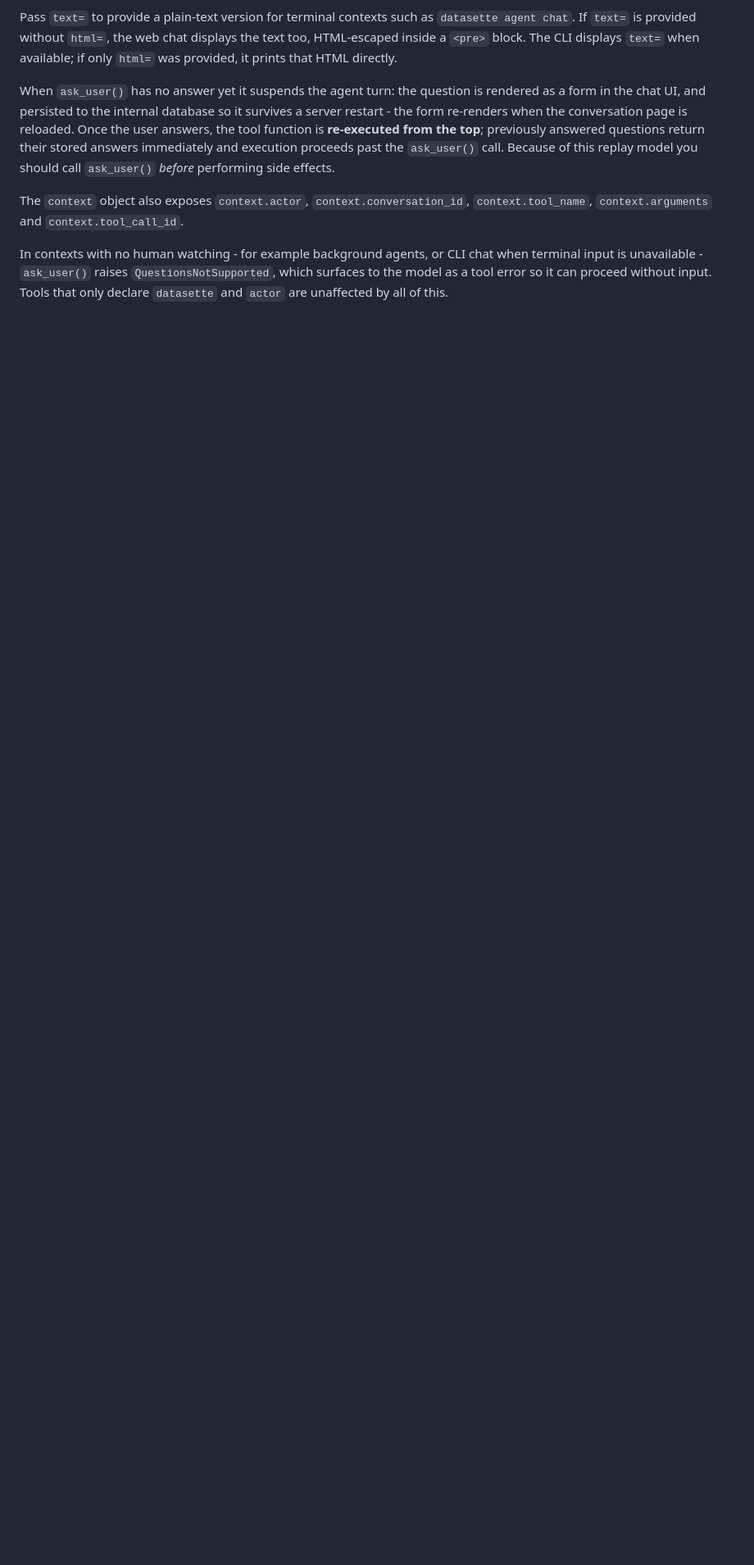
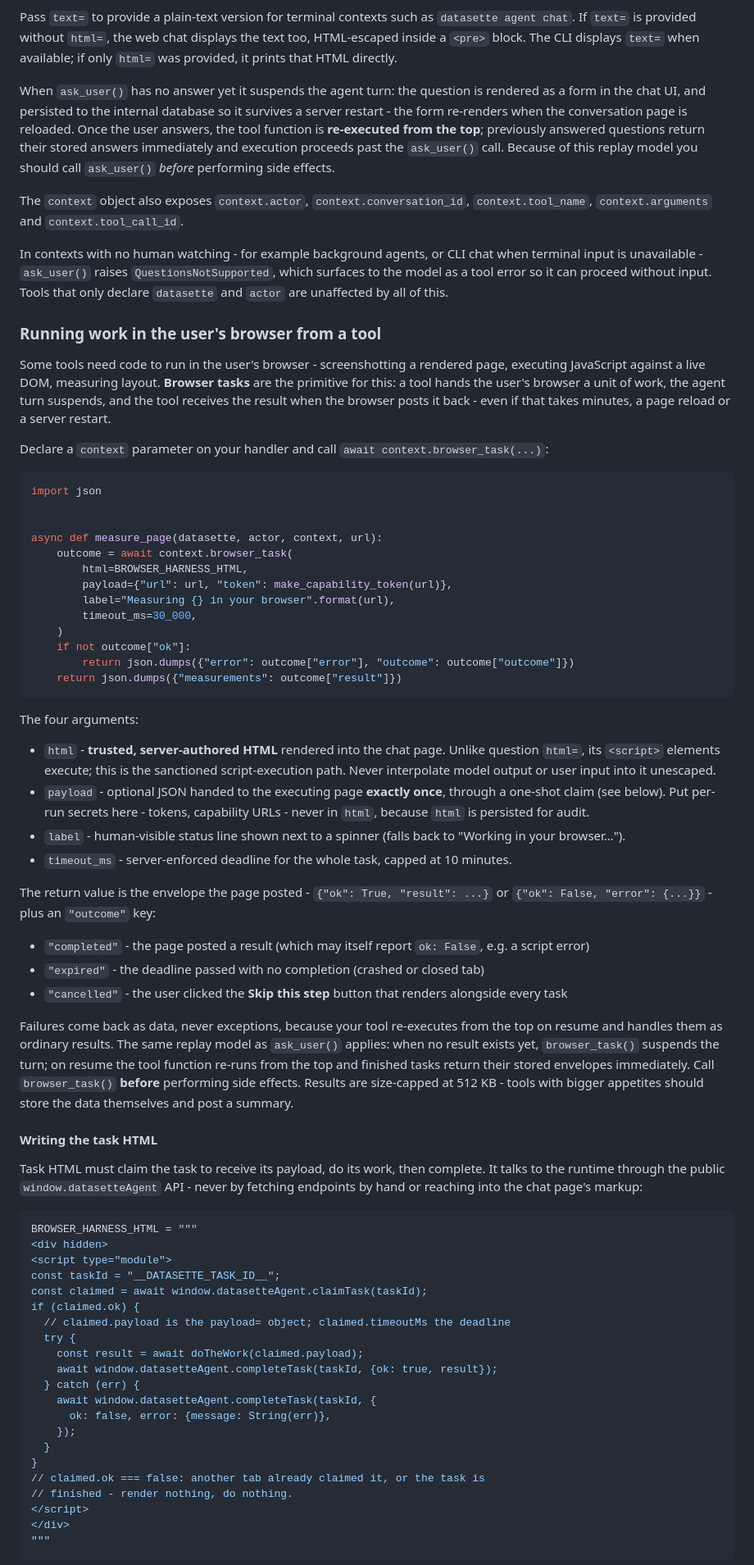
Before and after one commit to datasette/datasette-agent, a Markdown page: README.md, the part around one of its changes. Shown at 82% size. Drawn GitHub-style; blank space fills up the shorter version.

Commit message:
Document browser tasks for plugin authors in the README
A new section under the tool-authoring docs covering
context.browser_task(): the four arguments, the result envelope and
its completed/expired/cancelled outcomes, the replay model, writing
task HTML against the window.datasetteAgent claim/complete/cancel
API, the __DATASETTE_TASK_ID__ placeholder, the at-most-once claim
guarantee, and capability detection / browser_task_callback for
tests.

Co-Authored-By: Claude Fable 5 <noreply@anthropic.com>
Claude-Session: https://claude.ai/code/session_01HFb1o7AHpEfckGApRV29Us

````diff
--- a/README.md
+++ b/README.md
@@ -193,3 +193,68 @@ The `context` object also exposes `context.actor`, `context.conversation_id`, `c
 
 In contexts with no human watching - for example background agents, or CLI chat when terminal input is unavailable - `ask_user()` raises `QuestionsNotSupported`, which surfaces to the model as a tool error so it can proceed without input. Tools that only declare `datasette` and `actor` are unaffected by all of this.
 
+### Running work in the user's browser from a tool
+
+Some tools need code to run in the user's browser - screenshotting a rendered page, executing JavaScript against a live DOM, measuring layout. **Browser tasks** are the primitive for this: a tool hands the user's browser a unit of work, the agent turn suspends, and the tool receives the result when the browser posts it back - even if that takes minutes, a page reload or a server restart.
+
+Declare a `context` parameter on your handler and call `await context.browser_task(...)`:
+
+```python
+import json
+
+
+async def measure_page(datasette, actor, context, url):
+    outcome = await context.browser_task(
+        html=BROWSER_HARNESS_HTML,
+        payload={"url": url, "token": make_capability_token(url)},
+        label="Measuring {} in your browser".format(url),
+        timeout_ms=30_000,
+    )
+    if not outcome["ok"]:
+        return json.dumps({"error": outcome["error"], "outcome": outcome["outcome"]})
+    return json.dumps({"measurements": outcome["result"]})
+```
+
+The four arguments:
+
+- `html` - **trusted, server-authored HTML** rendered into the chat page. Unlike question `html=`, its `<script>` elements execute; this is the sanctioned script-execution path. Never interpolate model output or user input into it unescaped.
+- `payload` - optional JSON handed to the executing page **exactly once**, through a one-shot claim (see below). Put per-run secrets here - tokens, capability URLs - never in `html`, because `html` is persisted for audit.
+- `label` - human-visible status line shown next to a spinner (falls back to "Working in your browser…").
+- `timeout_ms` - server-enforced deadline for the whole task, capped at 10 minutes.
+
+The return value is the envelope the page posted - `{"ok": True, "result": ...}` or `{"ok": False, "error": {...}}` - plus an `"outcome"` key:
+
+- `"completed"` - the page posted a result (which may itself report `ok: False`, e.g. a script error)
+- `"expired"` - the deadline passed with no completion (crashed or closed tab)
+- `"cancelled"` - the user clicked the **Skip this step** button that renders alongside every task
+
+Failures come back as data, never exceptions, because your tool re-executes from the top on resume and handles them as ordinary results. The same replay model as `ask_user()` applies: when no result exists yet, `browser_task()` suspends the turn; on resume the tool function re-runs from the top and finished tasks return their stored envelopes immediately. Call `browser_task()` **before** performing side effects. Results are size-capped at 512 KB - tools with bigger appetites should store the data themselves and post a summary.
+
+#### Writing the task HTML
+
+Task HTML must claim the task to receive its payload, do its work, then complete. It talks to the runtime through the public `window.datasetteAgent` API - never by fetching endpoints by hand or reaching into the chat page's markup:
+
+```python
+BROWSER_HARNESS_HTML = """
+<div hidden>
+<script type="module">
+const taskId = "__DATASETTE_TASK_ID__";
+const claimed = await window.datasetteAgent.claimTask(taskId);
+if (claimed.ok) {
+  // claimed.payload is the payload= object; claimed.timeoutMs the deadline
+  try {
+    const result = await doTheWork(claimed.payload);
+    await window.datasetteAgent.completeTask(taskId, {ok: true, result});
+  } catch (err) {
+    await window.datasetteAgent.completeTask(taskId, {
+      ok: false, error: {message: String(err)},
+    });
+  }
+}
+// claimed.ok === false: another tab already claimed it, or the task is
+// finished - render nothing, do nothing.
+</script>
+</div>
+"""
+```
+
````
Also changed, not shown: other parts of README.md (+16 -0 lines).
